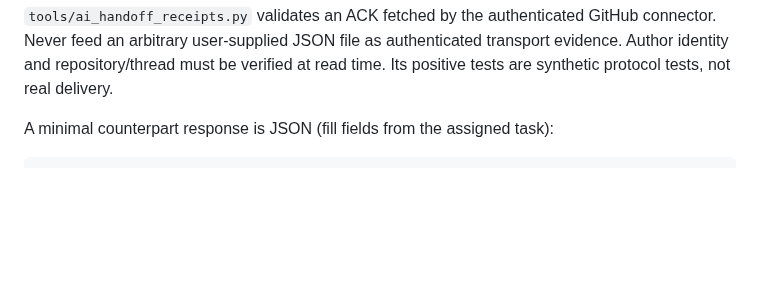
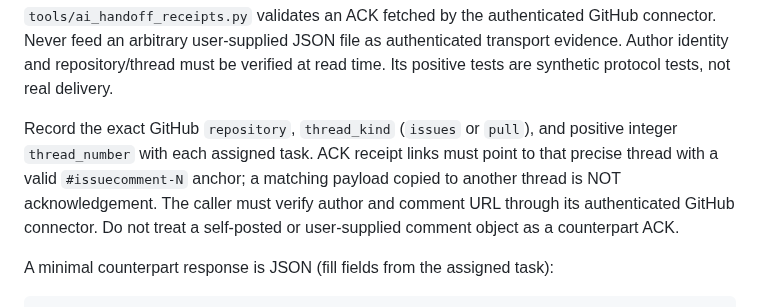
Before and after one commit to chhubeny90-cell/aldi-watcher, a Markdown page: docs/ki-handoff-protocol.md, the part around the change. GitHub-like rendering; blank space fills up the shorter version.

Commit message:
docs(handoff): require verified counterpart thread receipt

```diff
--- a/docs/ki-handoff-protocol.md
+++ b/docs/ki-handoff-protocol.md
@@ -18,6 +18,13 @@ links. One owner per task. Independent reviewers do not approve their own work.
 connector. Never feed an arbitrary user-supplied JSON file as authenticated
 transport evidence. Author identity and repository/thread must be verified at
 read time. Its positive tests are synthetic protocol tests, not real delivery.
+
+Record the exact GitHub `repository`, `thread_kind` (`issues` or `pull`),
+and positive integer `thread_number` with each assigned task. ACK receipt
+links must point to that precise thread with a valid `#issuecomment-N` anchor;
+a matching payload copied to another thread is NOT acknowledgement. The caller
+must verify author and comment URL through its authenticated GitHub connector.
+Do not treat a self-posted or user-supplied comment object as a counterpart ACK.
 
 A minimal counterpart response is JSON (fill fields from the assigned task):
 
```
